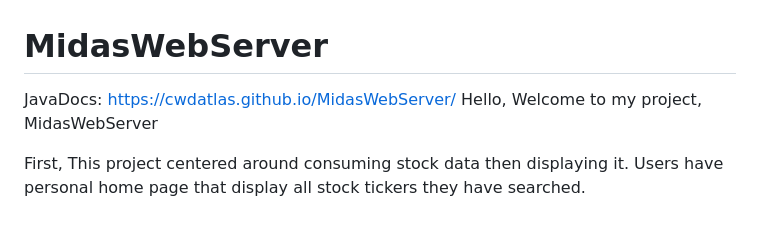
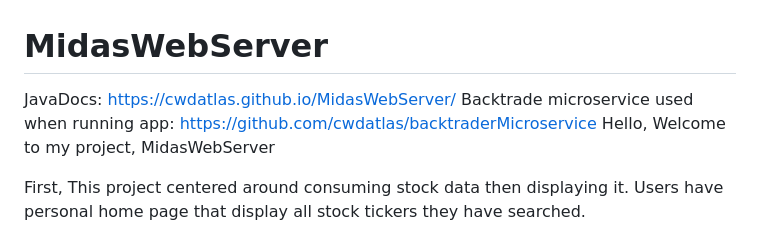
Before and after one commit to cwdatlas/MidasWebServer, a Markdown page: docs/README.md, the part around the change. Rendered like a GitHub page.

Commit message:
Update README.md
Added link to microservice app

```diff
--- a/docs/README.md
+++ b/docs/README.md
@@ -1,5 +1,6 @@
 # MidasWebServer
 JavaDocs: https://cwdatlas.github.io/MidasWebServer/
+Backtrade microservice used when running app: https://github.com/cwdatlas/backtraderMicroservice
 Hello, Welcome to my project, MidasWebServer
 
 First, This project centered around consuming stock data then displaying it.
```
